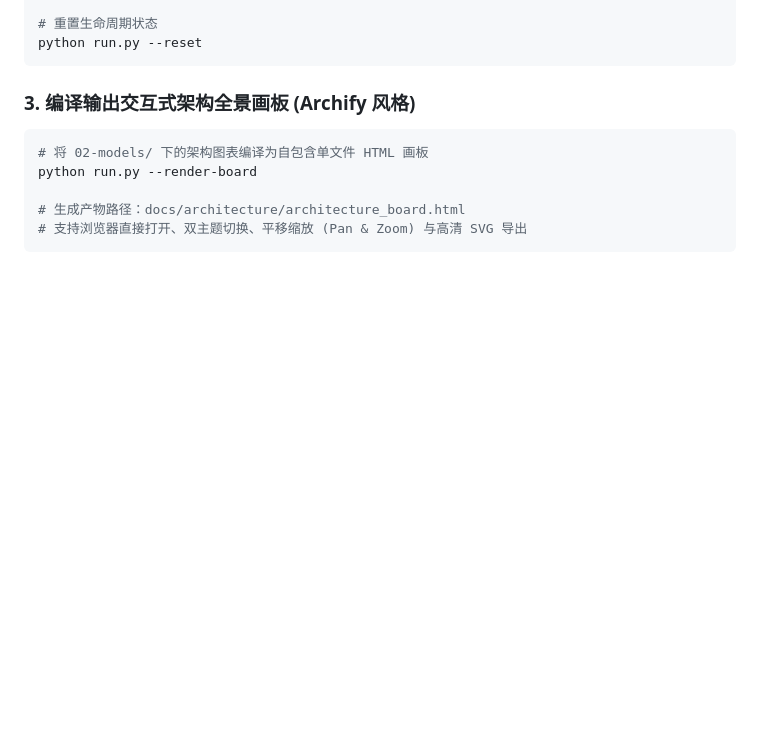
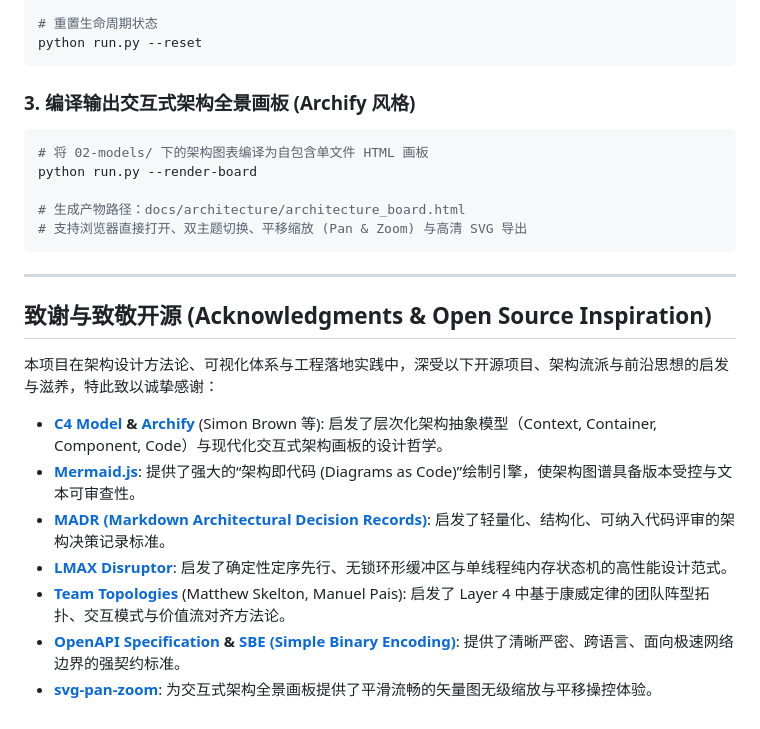
Before and after one commit to swizardlv/architect_skill, a Markdown page: README.md, the part around the change. GitHub-like rendering; blank space fills up the shorter version.

Commit message:
docs: add open source project acknowledgments in README

````diff
--- a/README.md
+++ b/README.md
@@ -123,3 +123,17 @@ python run.py --render-board
 # 生成产物路径：docs/architecture/architecture_board.html
 # 支持浏览器直接打开、双主题切换、平移缩放 (Pan & Zoom) 与高清 SVG 导出
 ```
+
+---
+
+## 致谢与致敬开源 (Acknowledgments & Open Source Inspiration)
+
+本项目在架构设计方法论、可视化体系与工程落地实践中，深受以下开源项目、架构流派与前沿思想的启发与滋养，特此致以诚挚感谢：
+
+- **[C4 Model](https://c4model.com/) & [Archify](https://github.com/)** (Simon Brown 等): 启发了层次化架构抽象模型（Context, Container, Component, Code）与现代化交互式架构画板的设计哲学。
+- **[Mermaid.js](https://mermaid.js.org/)**: 提供了强大的“架构即代码 (Diagrams as Code)”绘制引擎，使架构图谱具备版本受控与文本可审查性。
+- **[MADR (Markdown Architectural Decision Records)](https://adr.github.io/madr/)**: 启发了轻量化、结构化、可纳入代码评审的架构决策记录标准。
+- **[LMAX Disruptor](https://lmax-exchange.github.io/disruptor/)**: 启发了确定性定序先行、无锁环形缓冲区与单线程纯内存状态机的高性能设计范式。
+- **[Team Topologies](https://teamtopologies.com/)** (Matthew Skelton, Manuel Pais): 启发了 Layer 4 中基于康威定律的团队阵型拓扑、交互模式与价值流对齐方法论。
+- **[OpenAPI Specification](https://www.openapis.org/) & [SBE (Simple Binary Encoding)](https://github.com/real-logic/simple-binary-encoding)**: 提供了清晰严密、跨语言、面向极速网络边界的强契约标准。
+- **[svg-pan-zoom](https://github.com/bumbu/svg-pan-zoom)**: 为交互式架构全景画板提供了平滑流畅的矢量图无级缩放与平移操控体验。
````
